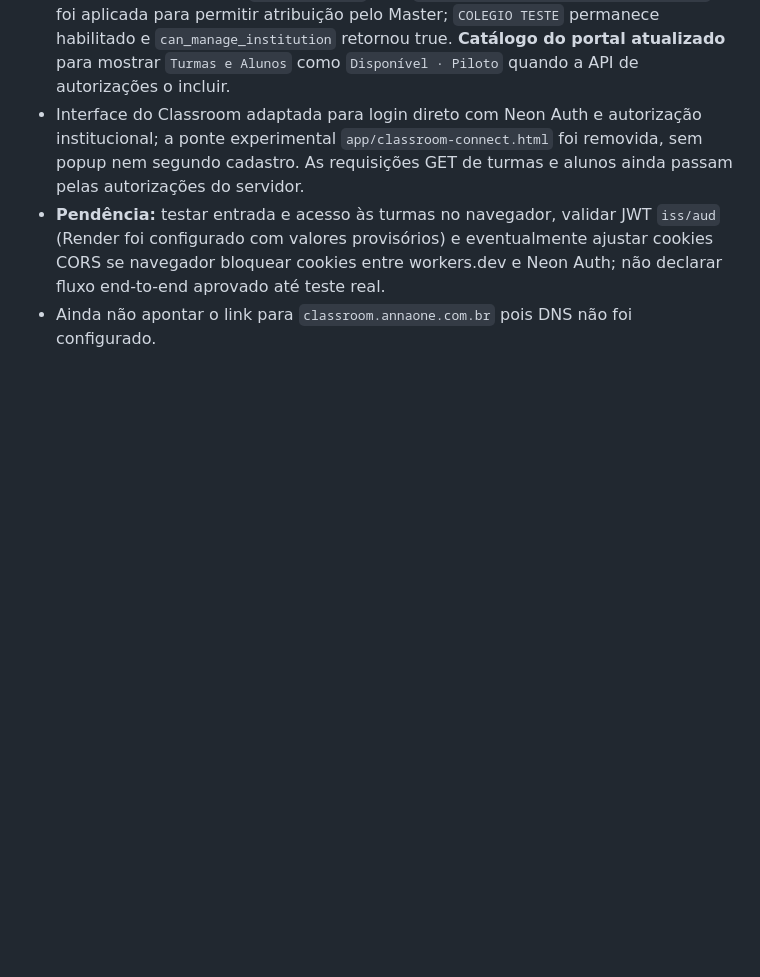
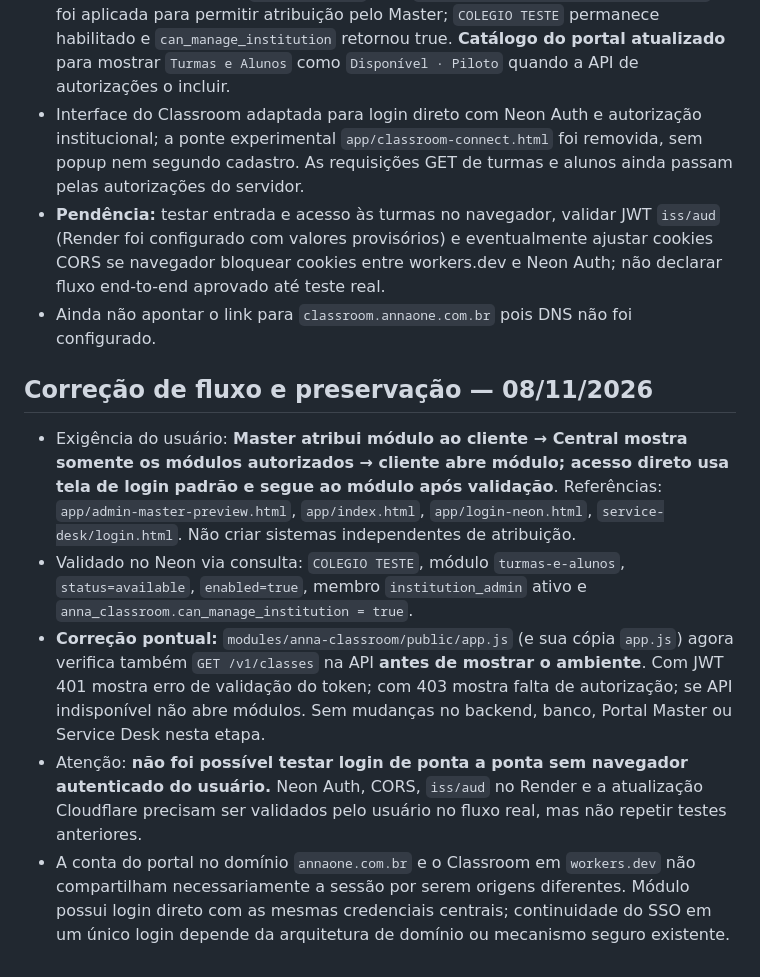
Before and after one commit to elisonborges/anna-one, a Markdown page: modules/anna-classroom/CONTINUIDADE.md, the part around the change. GitHub-like rendering; blank space fills up the shorter version.

Commit message:
docs(classroom): consolidar padrão Master/Central e correção de autorização sem regressões

```diff
--- a/modules/anna-classroom/CONTINUIDADE.md
+++ b/modules/anna-classroom/CONTINUIDADE.md
@@ -58,3 +58,10 @@ A primeira versão visual é apenas interface. O funcionamento da sessão e das
 - Interface do Classroom adaptada para login direto com Neon Auth e autorização institucional; a ponte experimental `app/classroom-connect.html` foi removida, sem popup nem segundo cadastro. As requisições GET de turmas e alunos ainda passam pelas autorizações do servidor.
 - **Pendência:** testar entrada e acesso às turmas no navegador, validar JWT `iss/aud` (Render foi configurado com valores provisórios) e eventualmente ajustar cookies CORS se navegador bloquear cookies entre workers.dev e Neon Auth; não declarar fluxo end-to-end aprovado até teste real.
 - Ainda não apontar o link para `classroom.annaone.com.br` pois DNS não foi configurado.
+
+## Correção de fluxo e preservação — 08/11/2026
+- Exigência do usuário: **Master atribui módulo ao cliente → Central mostra somente os módulos autorizados → cliente abre módulo; acesso direto usa tela de login padrão e segue ao módulo após validação**. Referências: `app/admin-master-preview.html`, `app/index.html`, `app/login-neon.html`, `service-desk/login.html`. Não criar sistemas independentes de atribuição.
+- Validado no Neon via consulta: `COLEGIO TESTE`, módulo `turmas-e-alunos`, `status=available`, `enabled=true`, membro `institution_admin` ativo e `anna_classroom.can_manage_institution = true`.
+- **Correção pontual:** `modules/anna-classroom/public/app.js` (e sua cópia `app.js`) agora verifica também `GET /v1/classes` na API **antes de mostrar o ambiente**. Com JWT 401 mostra erro de validação do token; com 403 mostra falta de autorização; se API indisponível não abre módulos. Sem mudanças no backend, banco, Portal Master ou Service Desk nesta etapa.
+- Atenção: **não foi possível testar login de ponta a ponta sem navegador autenticado do usuário.** Neon Auth, CORS, `iss/aud` no Render e a atualização Cloudflare precisam ser validados pelo usuário no fluxo real, mas não repetir testes anteriores.
+- A conta do portal no domínio `annaone.com.br` e o Classroom em `workers.dev` não compartilham necessariamente a sessão por serem origens diferentes. Módulo possui login direto com as mesmas credenciais centrais; continuidade do SSO em um único login depende da arquitetura de domínio ou mecanismo seguro existente.
```
